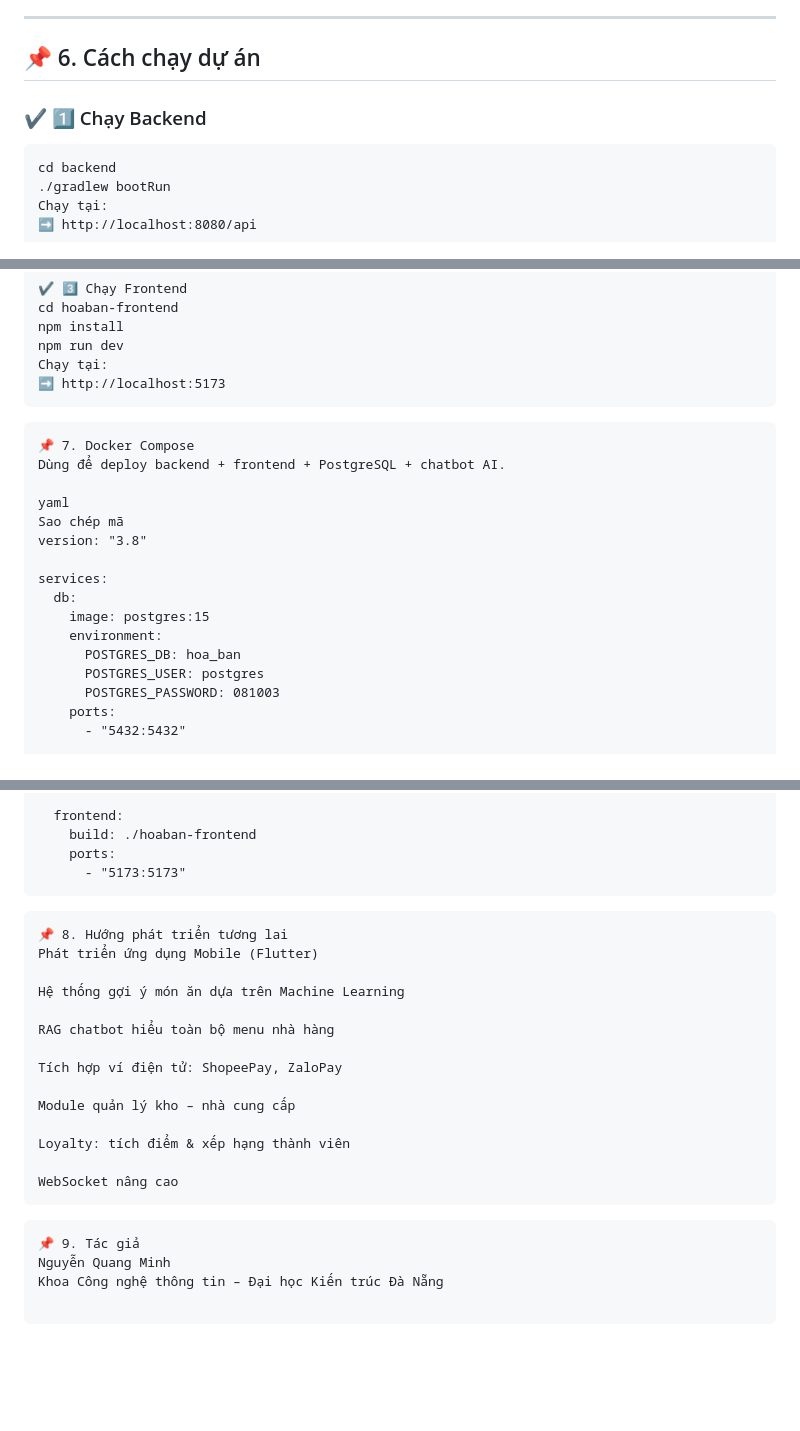
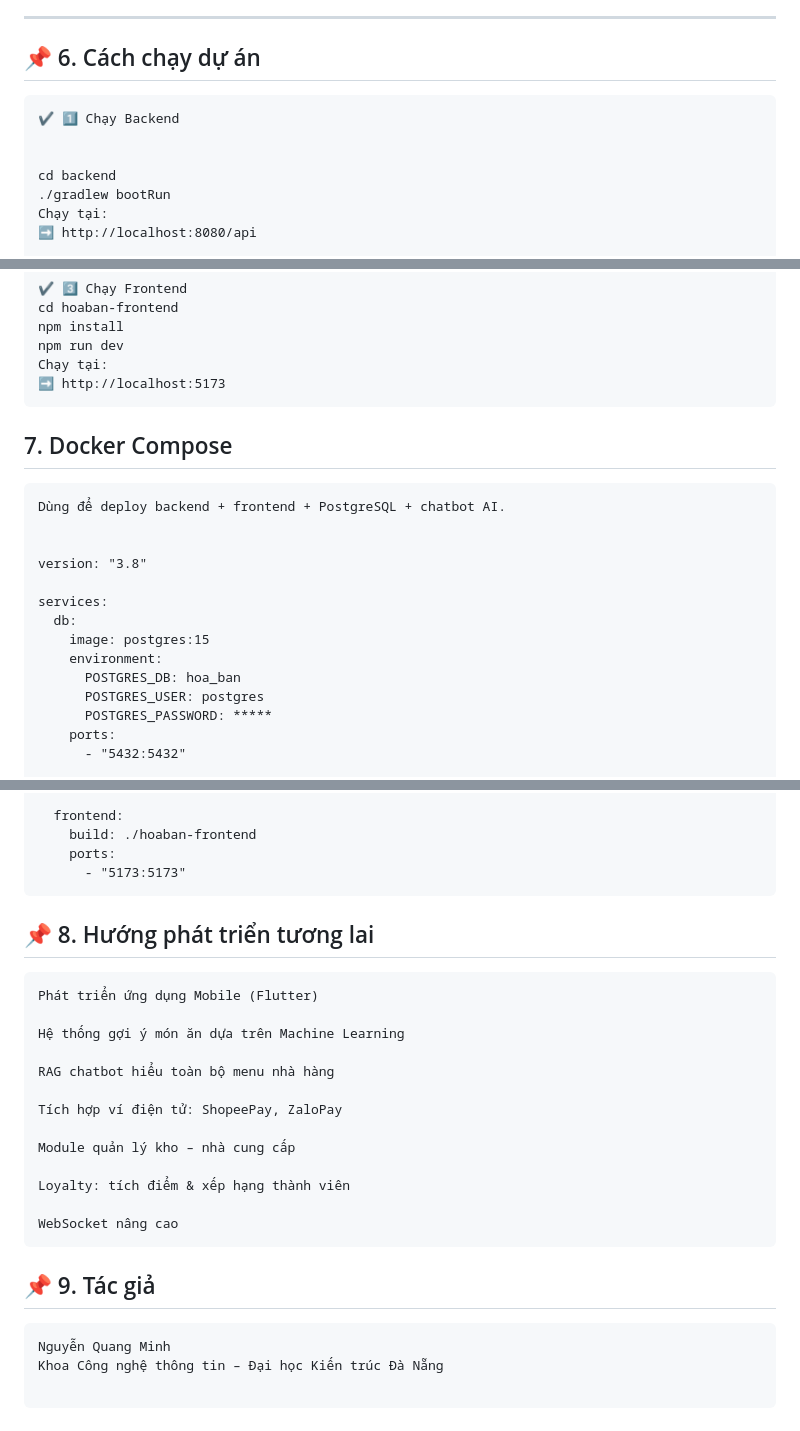
Before and after one commit to minhdeptraiso1/Restaurant-project-, a Markdown page: README.md, 3 parts joined by grey strips. Rendered like a GitHub page; blank space fills up the shorter version.

Commit message:
Update README with project overview and details

````diff
--- a/README.md
+++ b/README.md
@@ -199,10 +199,10 @@ Dự án được phát triển theo kiến trúc **Microservices** gồm:
 ---
 
 ## 📌 6. Cách chạy dự án
+```
+✔ 1️⃣ Chạy Backend
 
-### ✔ 1️⃣ Chạy Backend
 
-```
 cd backend
 ./gradlew bootRun
 Chạy tại:
@@ -221,12 +221,12 @@ npm run dev
 Chạy tại:
 ➡ http://localhost:5173
 ```
+
+## 7. Docker Compose
 ```
-📌 7. Docker Compose
 Dùng để deploy backend + frontend + PostgreSQL + chatbot AI.
 
-yaml
-Sao chép mã
+
 version: "3.8"
 
 services:
@@ -235,7 +235,7 @@ services:
     environment:
       POSTGRES_DB: hoa_ban
       POSTGRES_USER: postgres
-      POSTGRES_PASSWORD: 081003
+      POSTGRES_PASSWORD: *****
     ports:
       - "5432:5432"
 
@@ -258,8 +258,9 @@ services:
     ports:
       - "5173:5173"
 ```
+
+## 📌 8. Hướng phát triển tương lai
 ```
-📌 8. Hướng phát triển tương lai
 Phát triển ứng dụng Mobile (Flutter)
 
 Hệ thống gợi ý món ăn dựa trên Machine Learning
@@ -274,8 +275,9 @@ Loyalty: tích điểm & xếp hạng thành viên
 
 WebSocket nâng cao
 ```
+
+## 📌 9. Tác giả
 ```
-📌 9. Tác giả
 Nguyễn Quang Minh
 Khoa Công nghệ thông tin – Đại học Kiến trúc Đà Nẵng
 
````
Also changed, not shown: other parts of README.md (+37 -37 lines).
